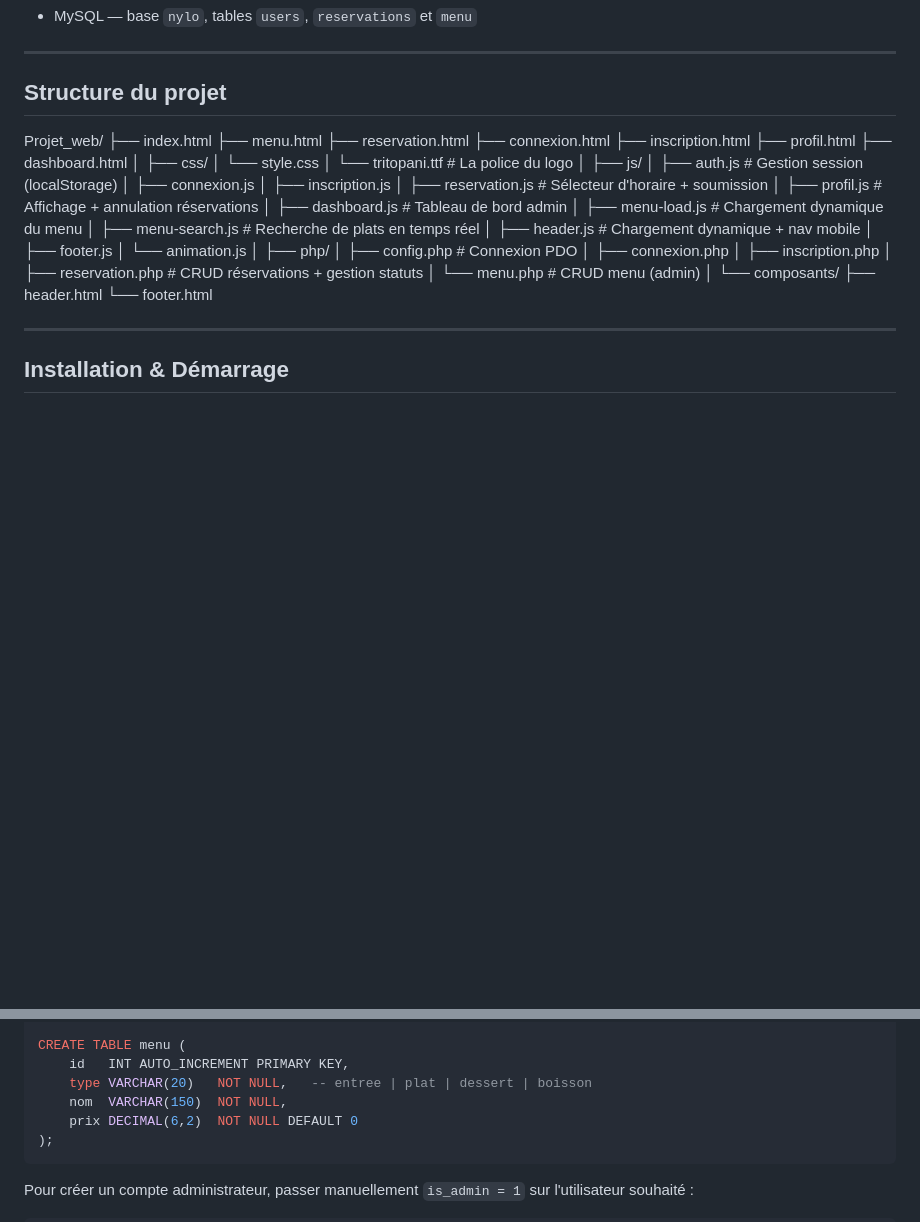
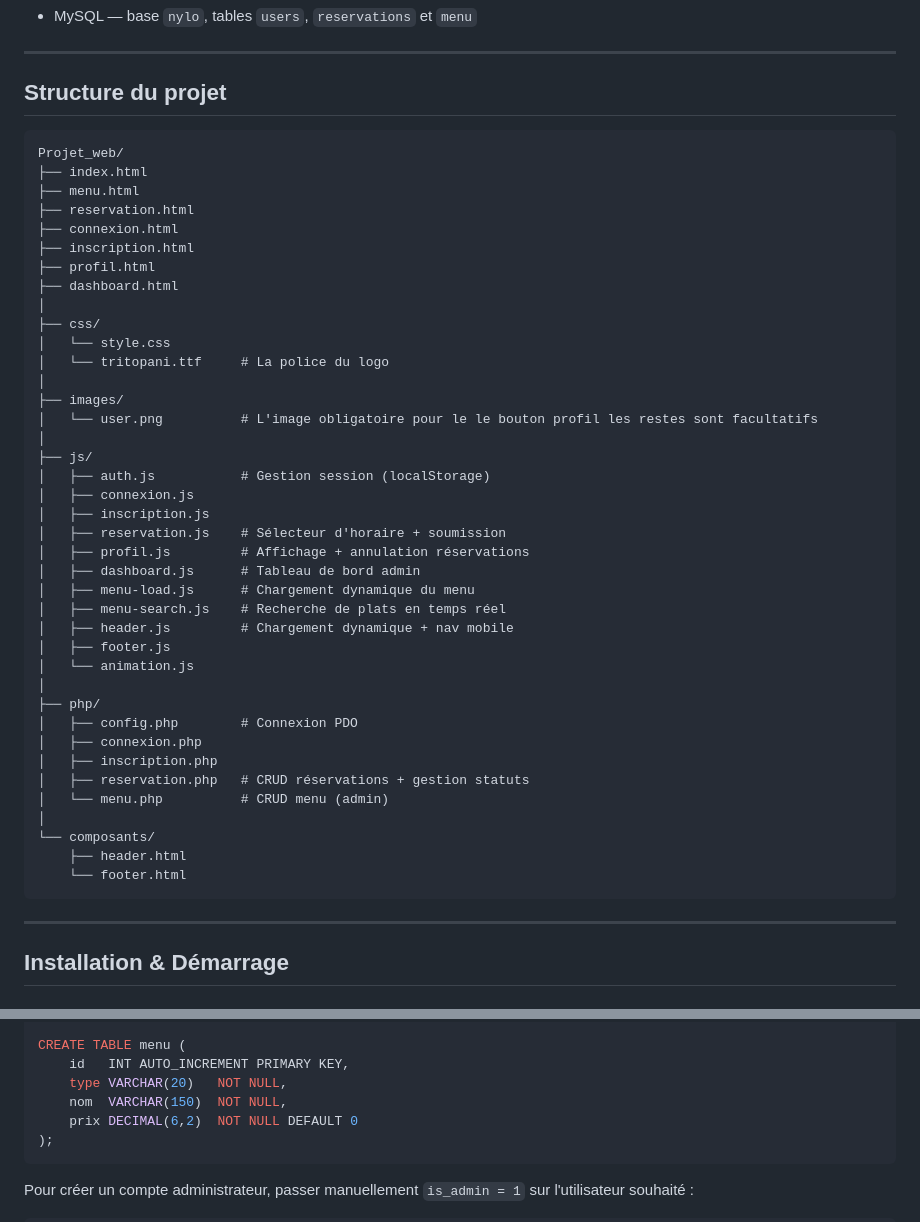
Before and after one commit to EloUPN/Projet_web, a Markdown page: README.md, 2 parts joined by grey strips. Rendered like a GitHub page; blank space fills up the shorter version.

Commit message:
Mise à jour  de README avec la structure du projet et le setup

````diff
--- a/README.md
+++ b/README.md
@@ -45,6 +45,7 @@ Site web du restaurant **Nylo**, fondé par les cheffes **Elodie Zhou** et **Ny
 
 ## Structure du projet
 
+```
 Projet_web/
 ├── index.html
 ├── menu.html
@@ -57,6 +58,9 @@ Projet_web/
 ├── css/
 │   └── style.css
 │   └── tritopani.ttf     # La police du logo
+│
+├── images/
+│   └── user.png          # L'image obligatoire pour le le bouton profil les restes sont facultatifs
 │
 ├── js/
 │   ├── auth.js           # Gestion session (localStorage)
@@ -81,6 +85,7 @@ Projet_web/
 └── composants/
     ├── header.html
     └── footer.html
+```
 
 ---
 
@@ -125,7 +130,7 @@ CREATE TABLE reservations (
 
 CREATE TABLE menu (
     id   INT AUTO_INCREMENT PRIMARY KEY,
-    type VARCHAR(20)   NOT NULL,   -- entree | plat | dessert | boisson
+    type VARCHAR(20)   NOT NULL,
     nom  VARCHAR(150)  NOT NULL,
     prix DECIMAL(6,2)  NOT NULL DEFAULT 0
 );
````
Also changed, not shown: other parts of README.md (+3 -0 lines).
